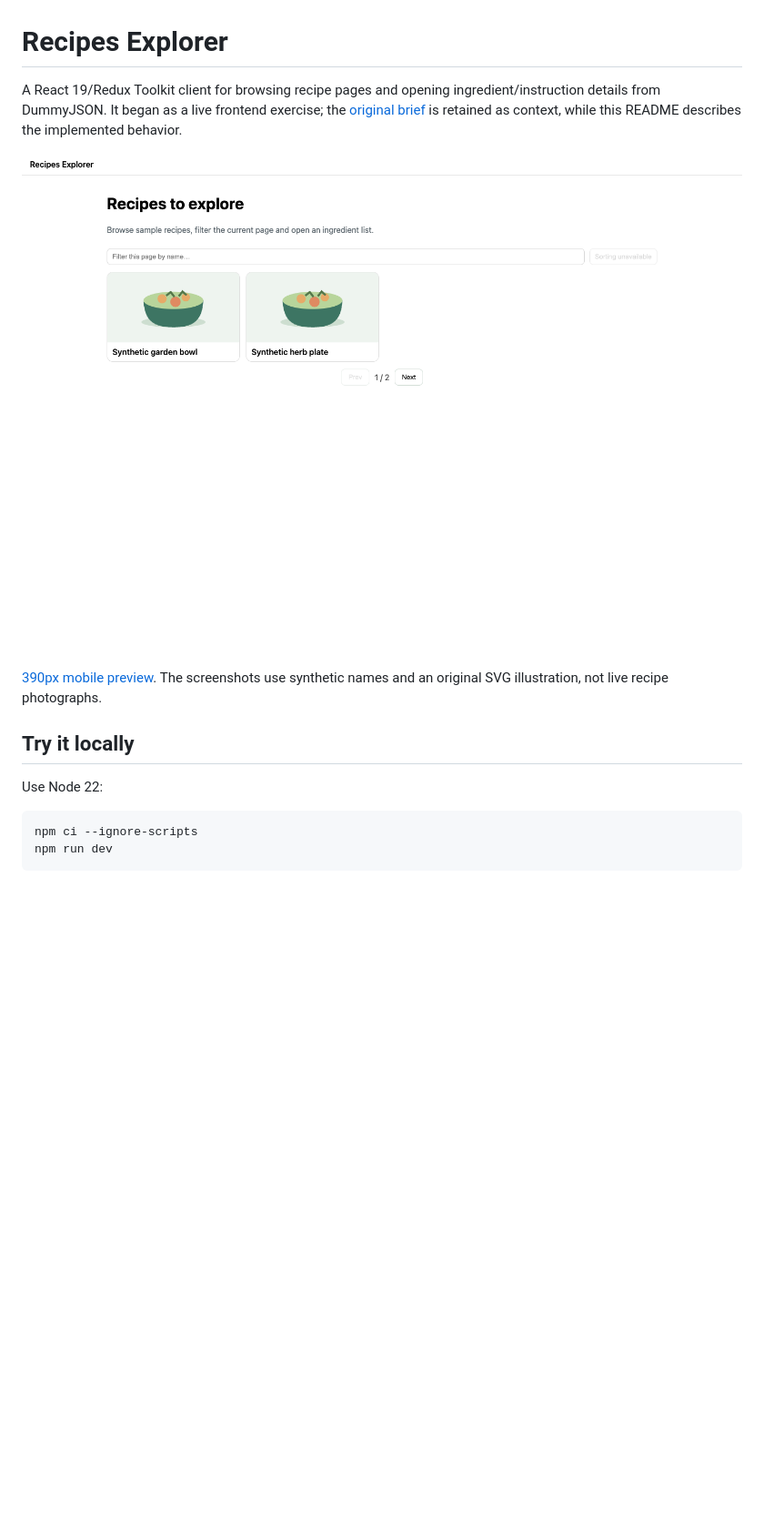
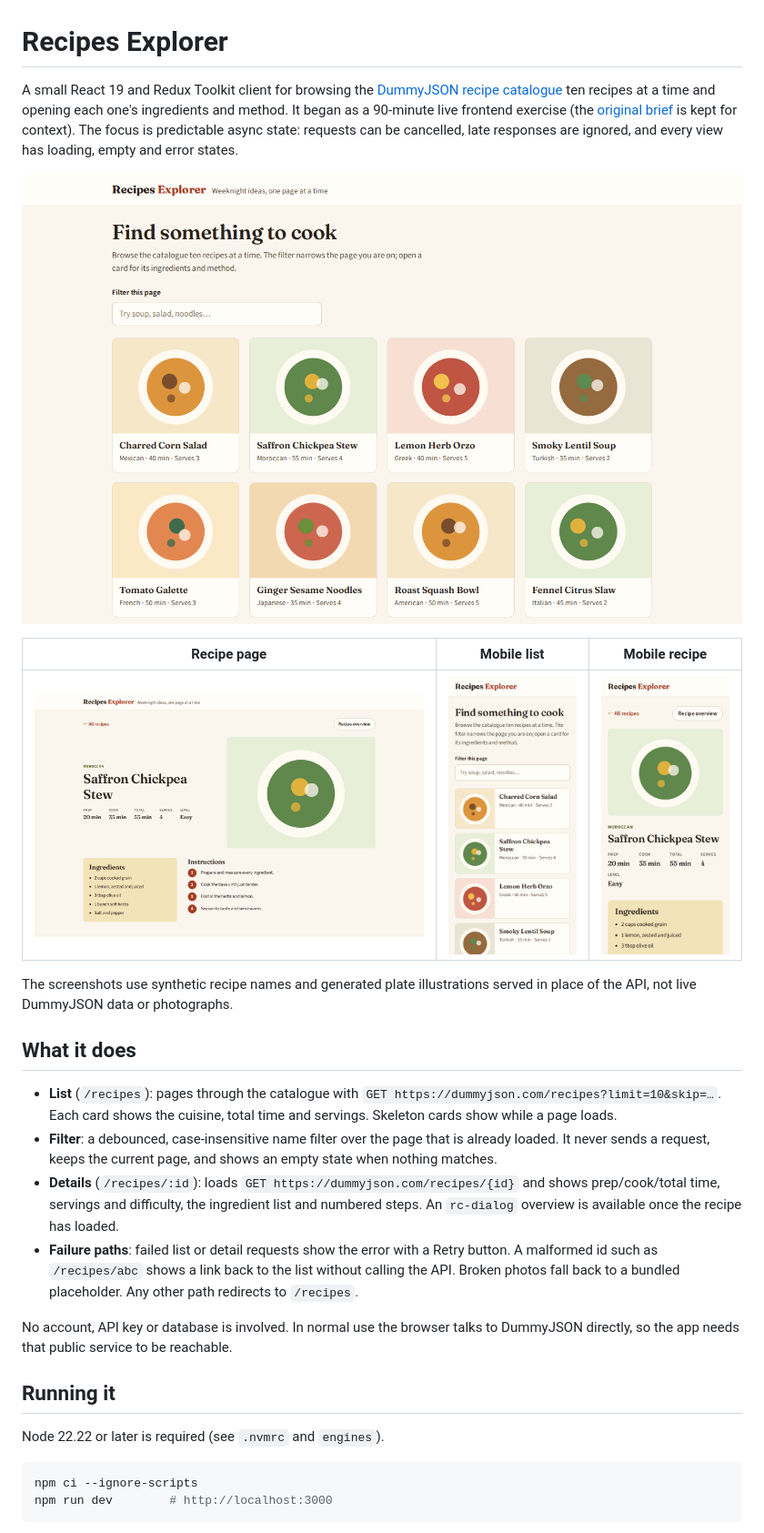
Before and after one commit to abiha-aftab/recipe-browser-react-app, a Markdown page: README.md, the part around one of its changes. Shown at 91% size. GitHub-like rendering; pictures changed too: docs/screenshots/desktop.png (deleted), docs/screenshots/details-desktop.png (added), docs/screenshots/details-mobile.png (added); blank space fills up the shorter version.

````diff
--- a/README.md
+++ b/README.md
@@ -1,17 +1,30 @@
 # Recipes Explorer
 
-A React 19/Redux Toolkit client for browsing recipe pages and opening ingredient/instruction details from DummyJSON. It began as a live frontend exercise; the [original brief](TASK.md) is retained as context, while this README describes the implemented behavior.
+A small React 19 and Redux Toolkit client for browsing the [DummyJSON recipe catalogue](https://dummyjson.com/docs/recipes) ten recipes at a time and opening each one's ingredients and method. It began as a 90-minute live frontend exercise (the [original brief](TASK.md) is kept for context). The focus is predictable async state: requests can be cancelled, late responses are ignored, and every view has loading, empty and error states.
 
-![Desktop list with synthetic recipe/image fixtures](docs/screenshots/desktop.png)
+![Recipe list on desktop, showing synthetic fixture recipes](docs/screenshots/recipes-desktop.png)
 
-[390px mobile preview](docs/screenshots/mobile.png). The screenshots use synthetic names and an original SVG illustration, not live recipe photographs.
+| Recipe page | Mobile list | Mobile recipe |
+| --- | --- | --- |
+| ![Recipe details on desktop](docs/screenshots/details-desktop.png) | ![Recipe list at 390px](docs/screenshots/recipes-mobile.png) | ![Recipe details at 390px](docs/screenshots/details-mobile.png) |
 
-## Try it locally
+The screenshots use synthetic recipe names and generated plate illustrations served in place of the API, not live DummyJSON data or photographs.
 
-Use Node 22:
+## What it does
+
+- **List** (`/recipes`): pages through the catalogue with `GET https://dummyjson.com/recipes?limit=10&skip=…`. Each card shows the cuisine, total time and servings. Skeleton cards show while a page loads.
+- **Filter**: a debounced, case-insensitive name filter over the page that is already loaded. It never sends a request, keeps the current page, and shows an empty state when nothing matches.
+- **Details** (`/recipes/:id`): loads `GET https://dummyjson.com/recipes/{id}` and shows prep/cook/total time, servings and difficulty, the ingredient list and numbered steps. An `rc-dialog` overview is available once the recipe has loaded.
+- **Failure paths**: failed list or detail requests show the error with a Retry button. A malformed id such as `/recipes/abc` shows a link back to the list without calling the API. Broken photos fall back to a bundled placeholder. Any other path redirects to `/recipes`.
+
+No account, API key or database is involved. In normal use the browser talks to DummyJSON directly, so the app needs that public service to be reachable.
+
+## Running it
+
+Node 22.22 or later is required (see `.nvmrc` and `engines`).
 
 ```sh
 npm ci --ignore-scripts
-npm run dev
+npm run dev        # http://localhost:3000
 ```
 
````
Also changed, not shown: other parts of README.md (+69 -20 lines), docs/screenshots/mobile.png (deleted).
